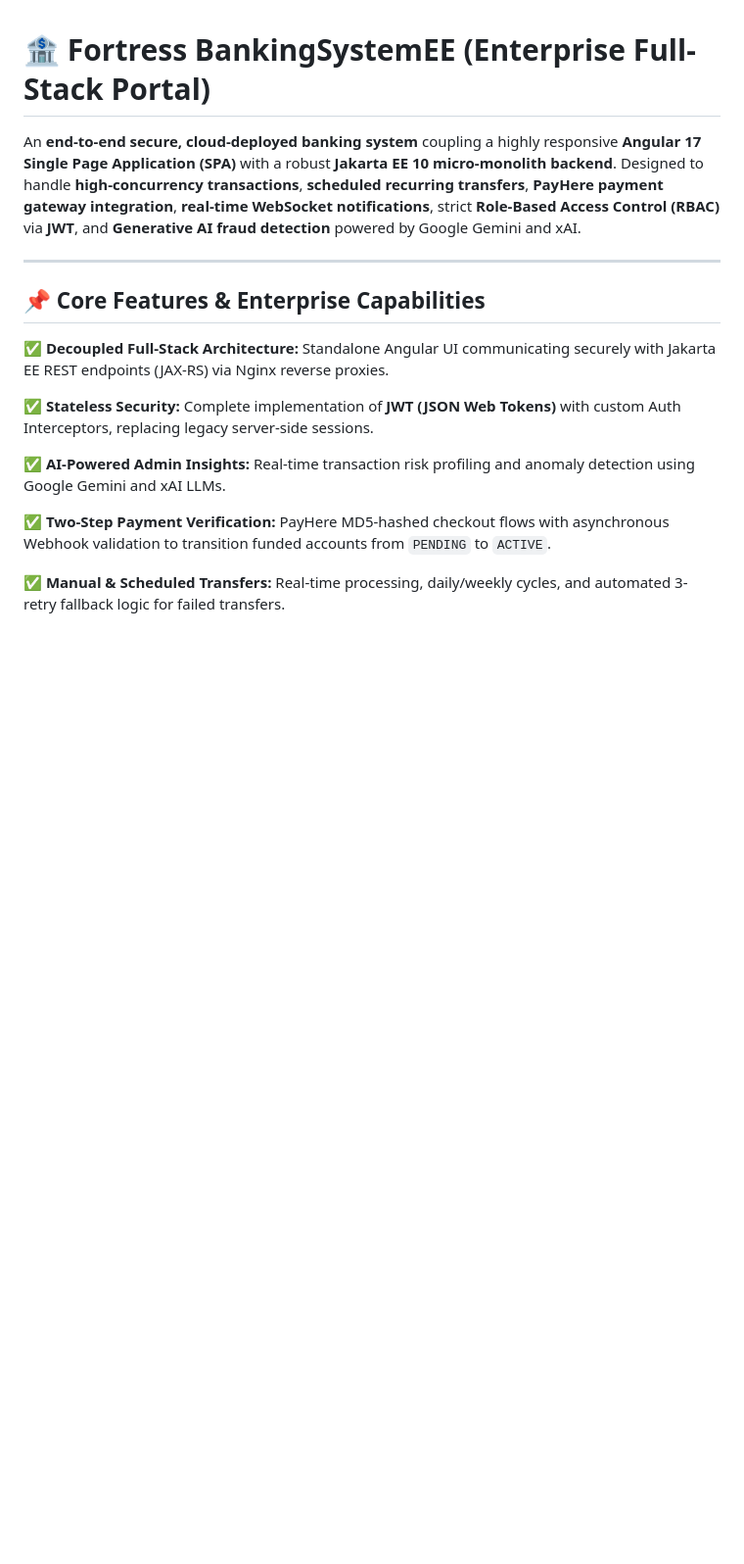
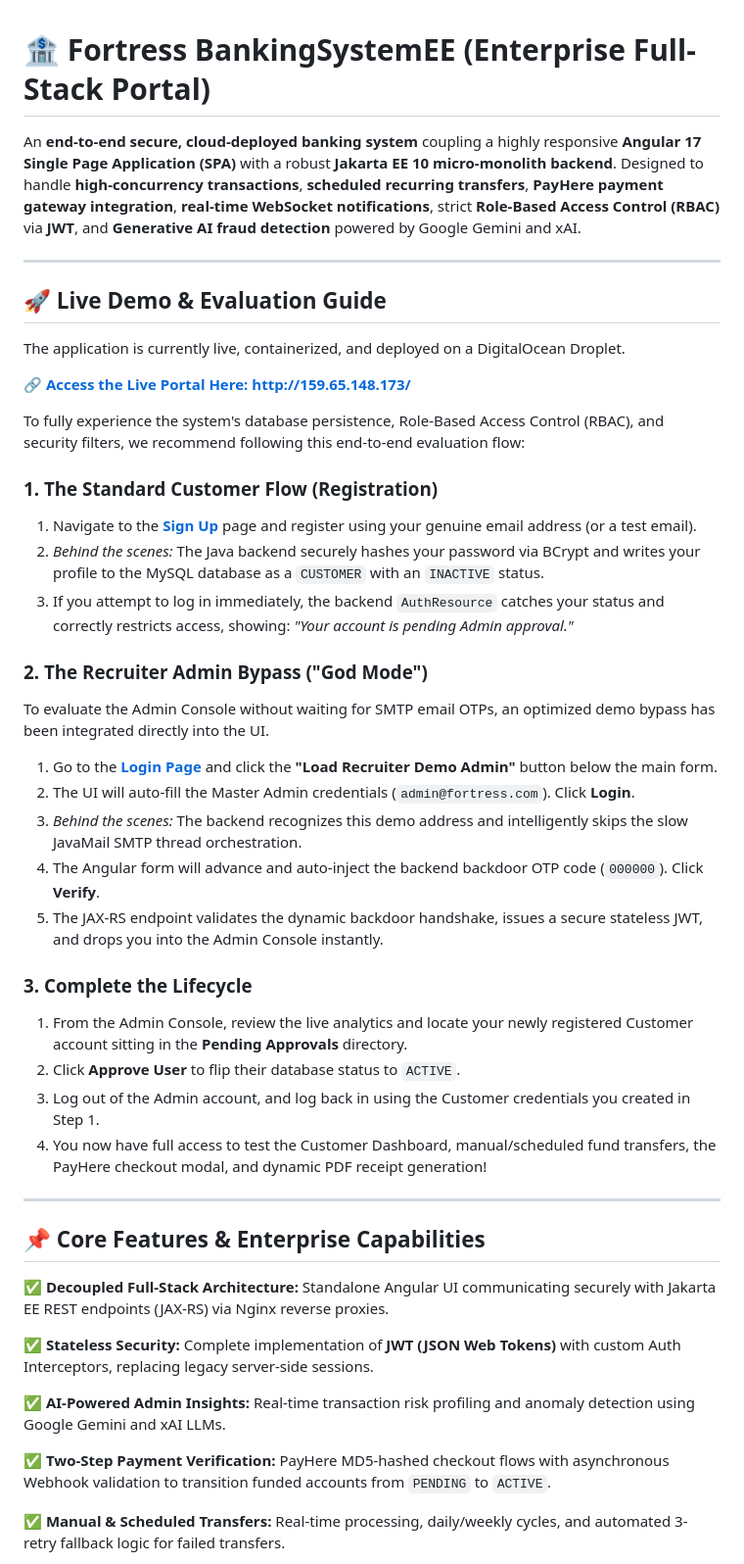
Before and after one commit to dilansachcha/BankingSystemEE, a Markdown page: README.md, the part around the change. Shown at 98% size. GitHub-like rendering; blank space fills up the shorter version.

Commit message:
README Live Demo & Evaluation Guide addition

```diff
--- a/README.md
+++ b/README.md
@@ -1,6 +1,35 @@
 # 🏦 Fortress BankingSystemEE (Enterprise Full-Stack Portal)
 
 An **end-to-end secure, cloud-deployed banking system** coupling a highly responsive **Angular 17 Single Page Application (SPA)** with a robust **Jakarta EE 10 micro-monolith backend**. Designed to handle **high-concurrency transactions**, **scheduled recurring transfers**, **PayHere payment gateway integration**, **real-time WebSocket notifications**, strict **Role-Based Access Control (RBAC)** via **JWT**, and **Generative AI fraud detection** powered by Google Gemini and xAI.
+
+---
+
+## 🚀 Live Demo & Evaluation Guide
+
+The application is currently live, containerized, and deployed on a DigitalOcean Droplet.
+
+🔗 **[Access the Live Portal Here: http://159.65.148.173/](http://159.65.148.173/)**
+
+To fully experience the system's database persistence, Role-Based Access Control (RBAC), and security filters, we recommend following this end-to-end evaluation flow:
+
+### 1. The Standard Customer Flow (Registration)
+1. Navigate to the **[Sign Up](http://159.65.148.173/register)** page and register using your genuine email address (or a test email).
+2. *Behind the scenes:* The Java backend securely hashes your password via BCrypt and writes your profile to the MySQL database as a `CUSTOMER` with an `INACTIVE` status.
+3. If you attempt to log in immediately, the backend `AuthResource` catches your status and correctly restricts access, showing: *"Your account is pending Admin approval."*
+
+### 2. The Recruiter Admin Bypass ("God Mode")
+To evaluate the Admin Console without waiting for SMTP email OTPs, an optimized demo bypass has been integrated directly into the UI.
+1. Go to the **[Login Page](http://159.65.148.173/login)** and click the **"Load Recruiter Demo Admin"** button below the main form.
+2. The UI will auto-fill the Master Admin credentials (`admin@fortress.com`). Click **Login**.
+3. *Behind the scenes:* The backend recognizes this demo address and intelligently skips the slow JavaMail SMTP thread orchestration.
+4. The Angular form will advance and auto-inject the backend backdoor OTP code (`000000`). Click **Verify**.
+5. The JAX-RS endpoint validates the dynamic backdoor handshake, issues a secure stateless JWT, and drops you into the Admin Console instantly.
+
+### 3. Complete the Lifecycle
+1. From the Admin Console, review the live analytics and locate your newly registered Customer account sitting in the **Pending Approvals** directory.
+2. Click **Approve User** to flip their database status to `ACTIVE`.
+3. Log out of the Admin account, and log back in using the Customer credentials you created in Step 1.
+4. You now have full access to test the Customer Dashboard, manual/scheduled fund transfers, the PayHere checkout modal, and dynamic PDF receipt generation!
 
 ---
 
```
